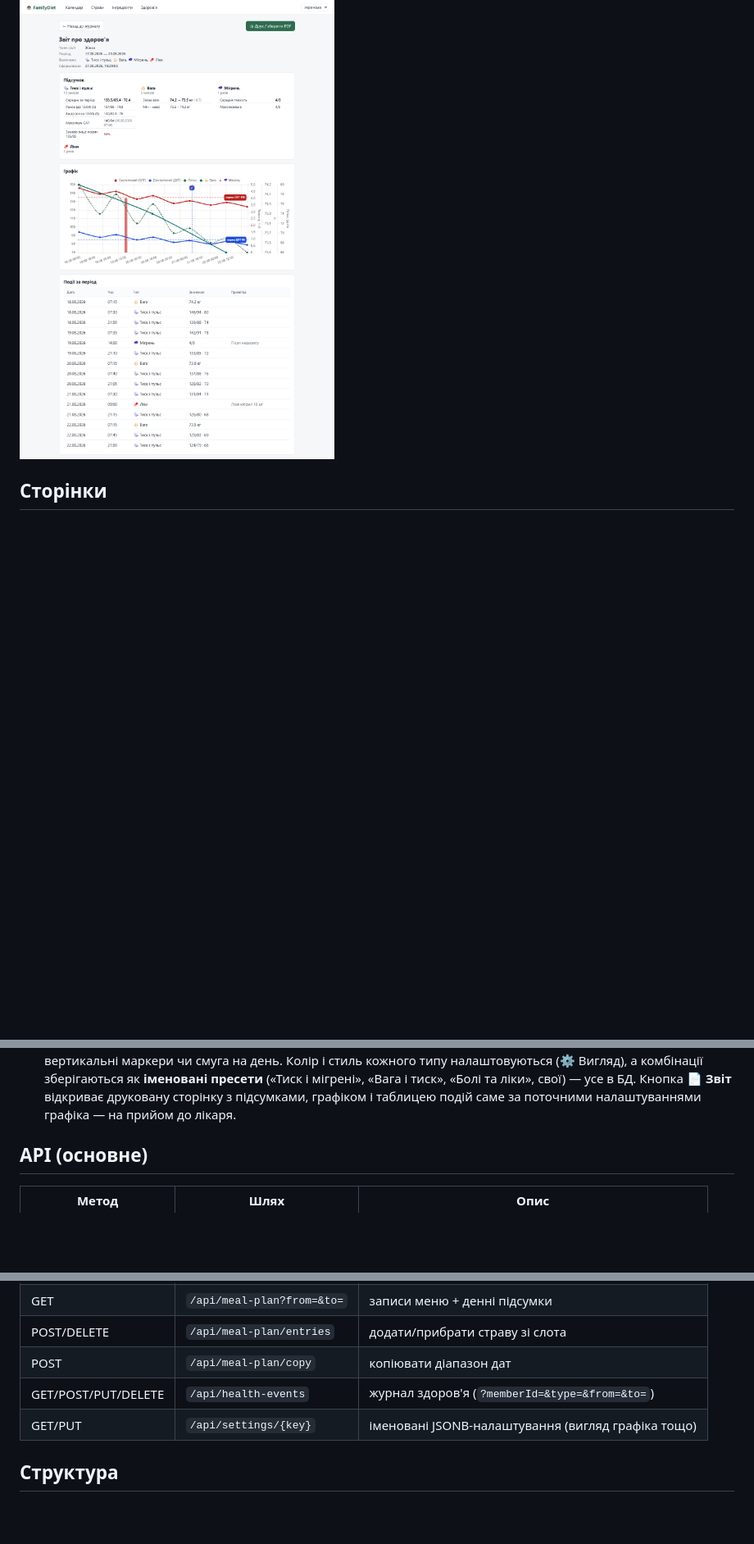
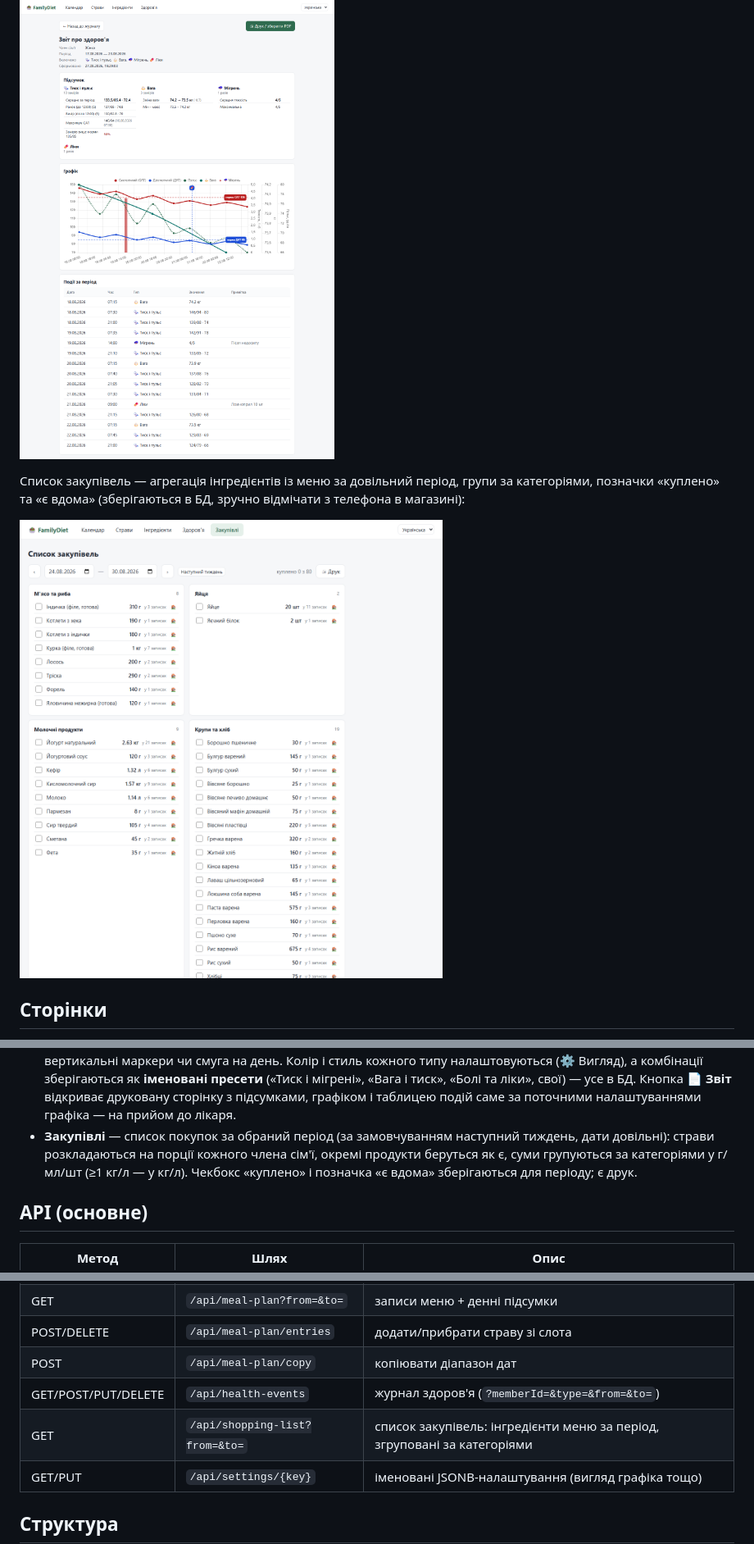
Before and after one commit to YlikScherbak/FamilyDiet, a Markdown page: README.md, 3 parts joined by grey strips. Shown at 82% size. GitHub-like rendering; pictures changed too: .docs/screenshots/shopping.png (added); blank space fills up the shorter version.

```diff
--- a/README.md
+++ b/README.md
@@ -87,6 +87,10 @@ S01-S21 перекуси, N01-N07 додаткові перекуси) з окр
 
 ![Звіт](.docs/screenshots/report.png)
 
+Список закупівель — агрегація інгредієнтів із меню за довільний період, групи за категоріями, позначки «куплено» та «є вдома» (зберігаються в БД, зручно відмічати з телефона в магазині):
+
+![Закупівлі](.docs/screenshots/shopping.png)
+
 ## Сторінки
 
 - **Календар** — тижнева сітка меню для обох (сніданок/обід/вечеря/перекуси),
@@ -109,6 +113,10 @@ S01-S21 перекуси, N01-N07 додаткові перекуси) з окр
   («Тиск і мігрені», «Вага і тиск», «Болі та ліки», свої) — усе в БД. Кнопка
   **📄 Звіт** відкриває друковану сторінку з підсумками, графіком і таблицею подій
   саме за поточними налаштуваннями графіка — на прийом до лікаря.
+- **Закупівлі** — список покупок за обраний період (за замовчуванням наступний тиждень,
+  дати довільні): страви розкладаються на порції кожного члена сім'ї, окремі продукти
+  беруться як є, суми групуються за категоріями у г/мл/шт (≥1 кг/л — у кг/л).
+  Чекбокс «куплено» і позначка «є вдома» зберігаються для періоду; є друк.
 
 ## API (основне)
 
@@ -121,6 +129,7 @@ S01-S21 перекуси, N01-N07 додаткові перекуси) з окр
 | POST/DELETE | `/api/meal-plan/entries` | додати/прибрати страву зі слота |
 | POST | `/api/meal-plan/copy` | копіювати діапазон дат |
 | GET/POST/PUT/DELETE | `/api/health-events` | журнал здоров'я (`?memberId=&type=&from=&to=`) |
+| GET | `/api/shopping-list?from=&to=` | список закупівель: інгредієнти меню за період, згруповані за категоріями |
 | GET/PUT | `/api/settings/{key}` | іменовані JSONB-налаштування (вигляд графіка тощо) |
 
 ## Структура
```
Also changed, not shown: other parts of README.md (+0 -1 lines), 11 other files.
